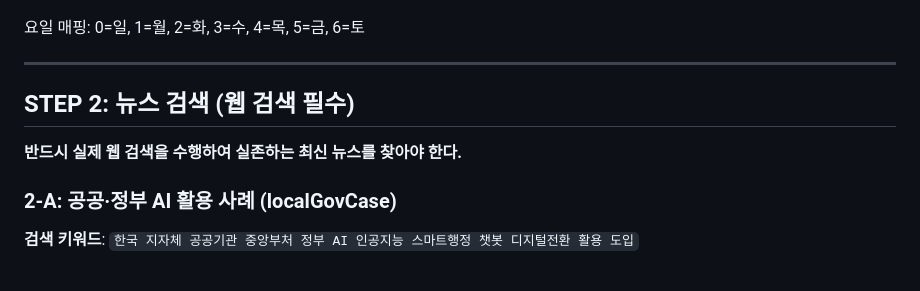
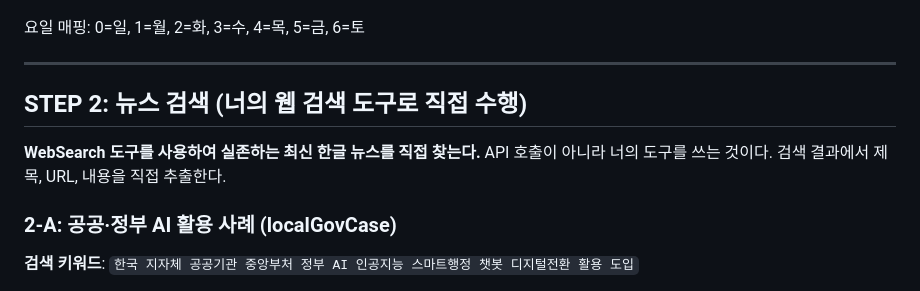
Before and after one commit to chrisryugj/AIDo, a Markdown page: skills/generate-newsletter.md, the part around one of its changes. Drawn GitHub-style.

```diff
--- a/skills/generate-newsletter.md
+++ b/skills/generate-newsletter.md
@@ -30,9 +43,10 @@
 
 ---
 
-## STEP 2: 뉴스 검색 (웹 검색 필수)
+## STEP 2: 뉴스 검색 (너의 웹 검색 도구로 직접 수행)
 
-**반드시 실제 웹 검색을 수행하여 실존하는 최신 뉴스를 찾아야 한다.**
+**WebSearch 도구를 사용하여 실존하는 최신 한글 뉴스를 직접 찾는다.**
+API 호출이 아니라 너의 도구를 쓰는 것이다. 검색 결과에서 제목, URL, 내용을 직접 추출한다.
 
 ### 2-A: 공공·정부 AI 활용 사례 (localGovCase)
 
```
Also changed, not shown: other parts of skills/generate-newsletter.md (+31 -7 lines).
